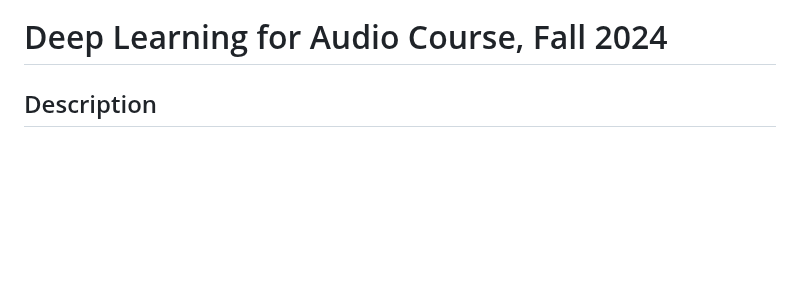
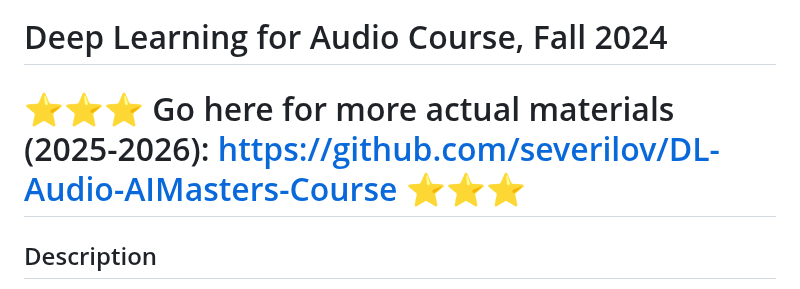
Before and after one commit to severilov/DL-Audio-Course, a Markdown page: README.md, the part around the change. GitHub-like rendering; blank space fills up the shorter version.

```diff
--- a/README.md
+++ b/README.md
@@ -1,5 +1,6 @@
 ![logo](./logo.png)
 # Deep Learning for Audio Course, Fall 2024
+# ⭐⭐⭐ Go here for more actual materials (2025-2026): https://github.com/severilov/DL-Audio-AIMasters-Course ⭐⭐⭐
 
 ## Description
 Topics discussed in course:
```
